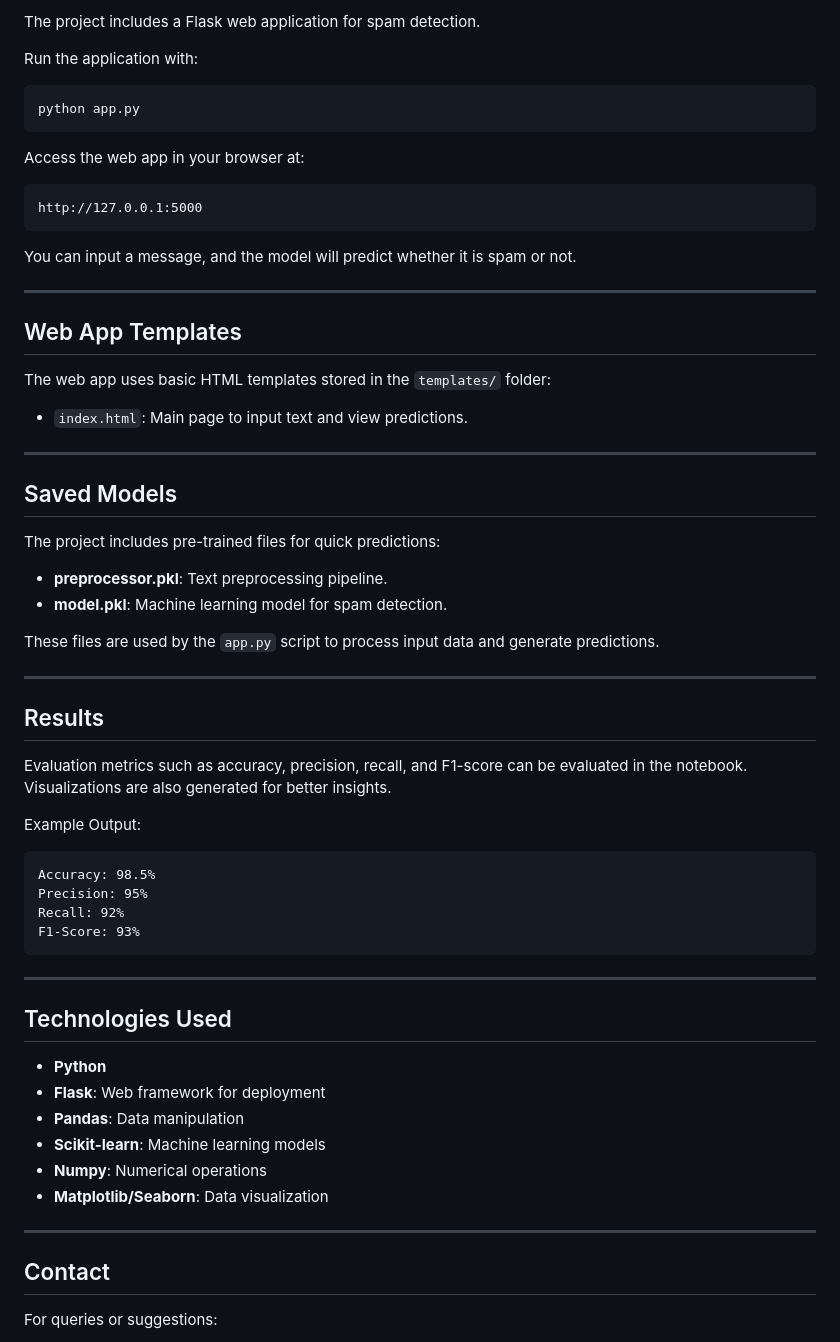
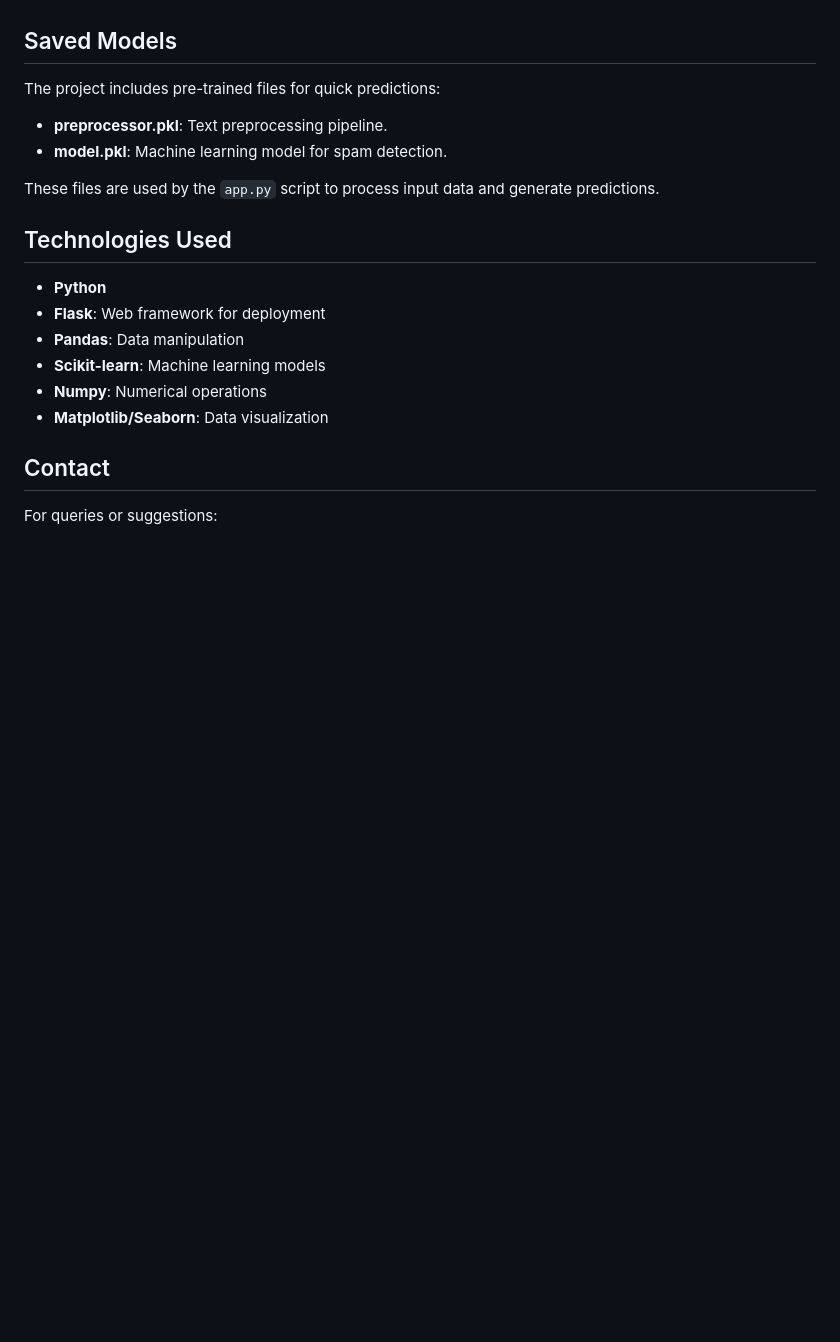
Before and after one commit to samp1012/Spam-Email, a Markdown page: README.md, the part around the change printed below. GitHub-like rendering; blank space fills up the shorter version.

````diff
--- a/README.md
+++ b/README.md
@@ -68,48 +84,13 @@ cd Spam_Email_Detector
 
-The project includes a Flask web application for spam detection.
-
-Run the application with:
-
-```bash
-python app.py
-```
-
-Access the web app in your browser at:
-```
-http://127.0.0.1:5000
-```
-
-You can input a message, and the model will predict whether it is spam or not.
-
----
-
-## Web App Templates
-The web app uses basic HTML templates stored in the `templates/` folder:
-- `index.html`: Main page to input text and view predictions.
-
----
 
 ## Saved Models
+
 The project includes pre-trained files for quick predictions:
 - **preprocessor.pkl**: Text preprocessing pipeline.
 - **model.pkl**: Machine learning model for spam detection.
 
 These files are used by the `app.py` script to process input data and generate predictions.
 
----
-
-## Results
-Evaluation metrics such as accuracy, precision, recall, and F1-score can be evaluated in the notebook. Visualizations are also generated for better insights.
-
-Example Output:
-```
-Accuracy: 98.5%
-Precision: 95%
-Recall: 92%
-F1-Score: 93%
-```
-
----
 
 ## Technologies Used
 - **Python**
@@ -119,7 +100,6 @@ F1-Score: 93%
 - **Numpy**: Numerical operations
 - **Matplotlib/Seaborn**: Data visualization
 
----
 
 ## Contact
 For queries or suggestions:
````
Also changed, not shown: other parts of README.md (+53 -37 lines).
